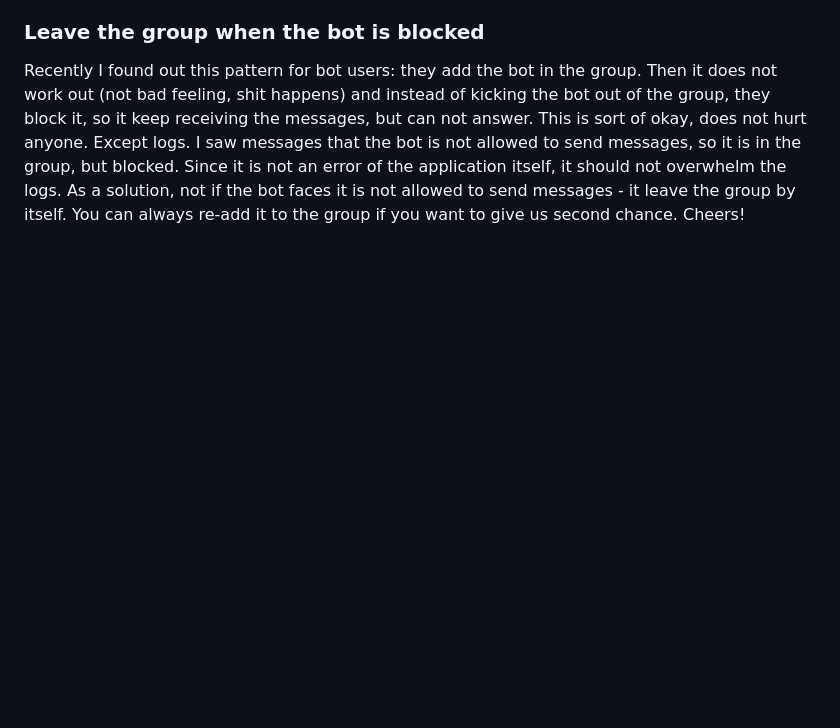
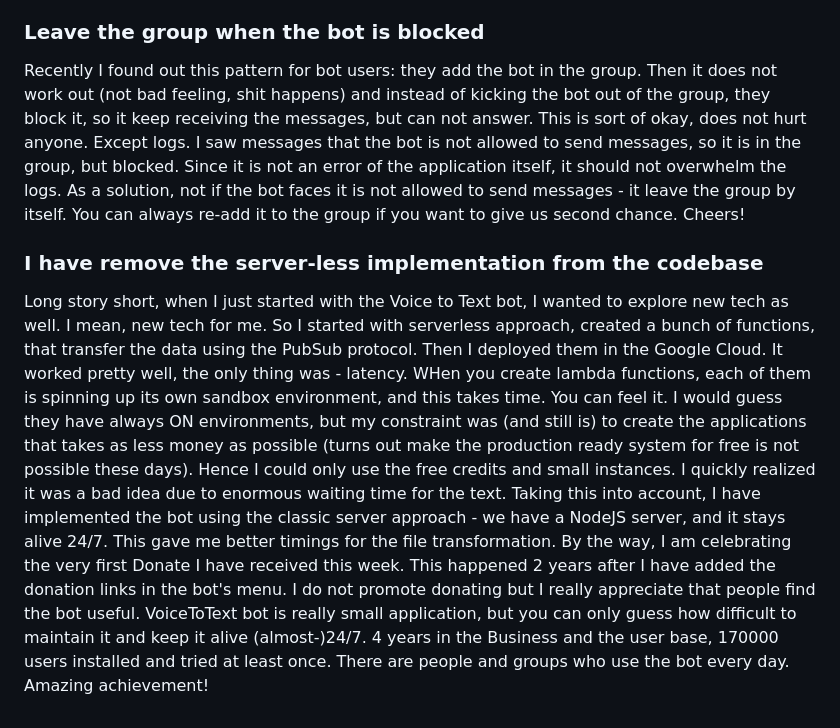
Before and after one commit to n0th1ng-else/voice-to-text-bot, a Markdown page: HISTORY.md, the part around the change. Rendered like a GitHub page; blank space fills up the shorter version.

Commit message:
fix(docs): The first donation message

```diff
--- a/HISTORY.md
+++ b/HISTORY.md
@@ -262,3 +262,21 @@ I saw messages that the bot is not allowed to send messages, so it is in the gro
 it is not an error of the application itself, it should not overwhelm the logs. As a solution, not if the
 bot faces it is not allowed to send messages - it leave the group by itself. You can always re-add it to
 the group if you want to give us second chance. Cheers!
+
+### I have remove the server-less implementation from the codebase
+
+Long story short, when I just started with the Voice to Text bot, I wanted to explore new tech as well. I mean,
+new tech for me. So I started with serverless approach, created a bunch of functions, that transfer the data
+using the PubSub protocol. Then I deployed them in the Google Cloud. It worked pretty well, the only thing was -
+latency. WHen you create lambda functions, each of them is spinning up its own sandbox environment, and this takes
+time. You can feel it. I would guess they have always ON environments, but my constraint was (and still is) to
+create the applications that takes as less money as possible (turns out make the production ready system for free
+is not possible these days). Hence I could only use the free credits and small instances.
+I quickly realized it was a bad idea due to enormous waiting time for the text. Taking this into account, I have
+implemented the bot using the classic server approach - we have a NodeJS server, and it stays alive 24/7. This gave
+me better timings for the file transformation.
+By the way, I am celebrating the very first Donate I have received this week. This happened 2 years after I have added
+the donation links in the bot's menu. I do not promote donating but I really appreciate that people find the bot
+useful. VoiceToText bot is really small application, but you can only guess how difficult to maintain it and keep it
+alive (almost-)24/7. 4 years in the Business and the user base, 170000 users installed and tried at least once.
+There are people and groups who use the bot every day. Amazing achievement!
```
Also changed, not shown: README.md (+1 -1 lines).
